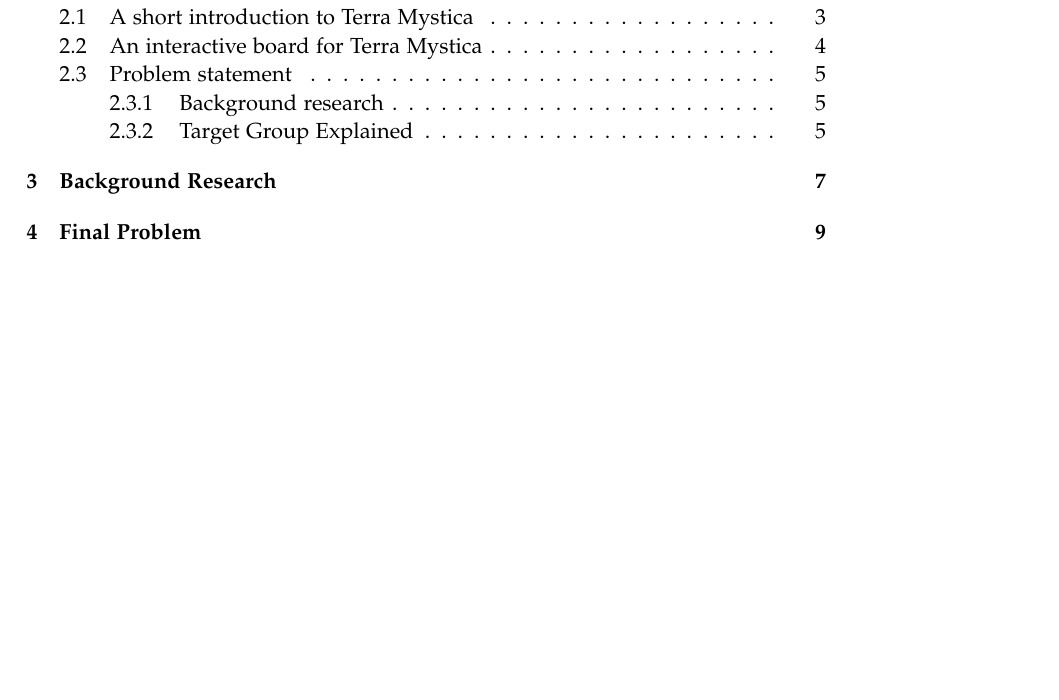
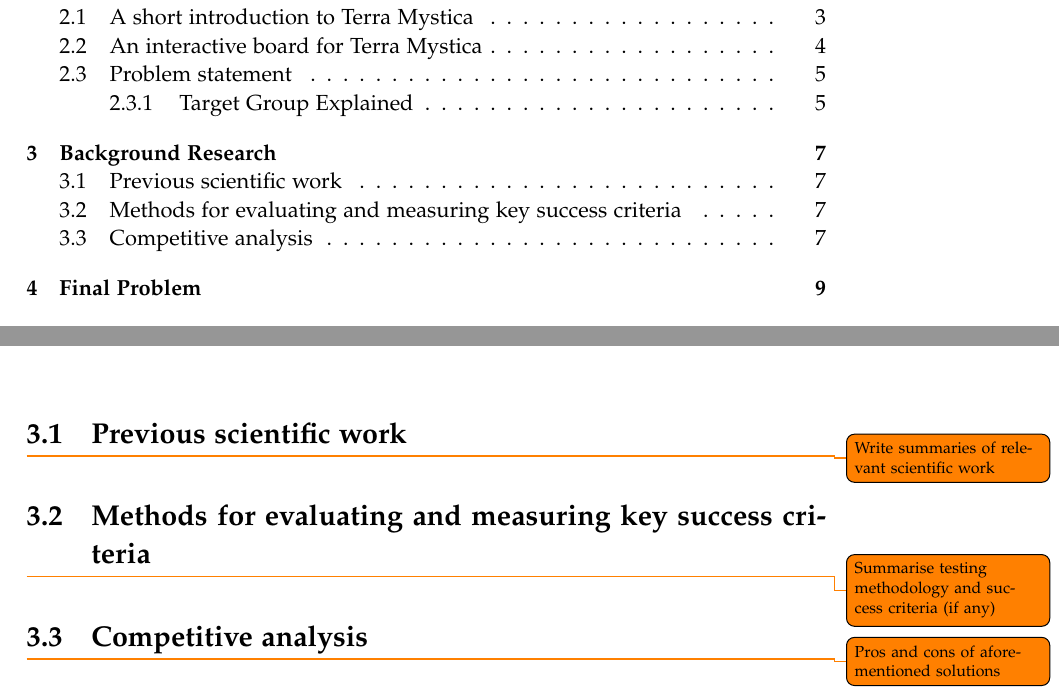
Before and after one commit to kaas-/mta15341-report, a LaTeX thesis (master.tex, which reads sections/BackgroundResearch.tex): part of page 5 of 29 before the commit and two parts of pages 5 and 13 of 29 after it, the two joined at a grey line, cut so that both start at the same text, the shorter picture padded with empty space. Compiled offline with pdfLaTeX.

Commit message:
Deleted background research from IniProblem and added sections to BG research, plus \todos that explains what should be in each section.

```diff
--- a/sections/BackgroundResearch.tex
+++ b/sections/BackgroundResearch.tex
@@ -1,2 +1,11 @@
 %!TEX root = ../master.tex
 \chapter{Background Research}\label{ch:bgres}
+
+\section{Previous scientific work}
+\todo {Write summaries of relevant scientific work}
+
+\section{Methods for evaluating and measuring key success criteria}
+\todo {Summarise testing methodology and success criteria (if any)}
+
+\section{Competitive analysis}
+\todo {Pros and cons of aforementioned solutions}
```
Also changed, not shown: sections/Initialproblem.tex (+0 -6 lines).
